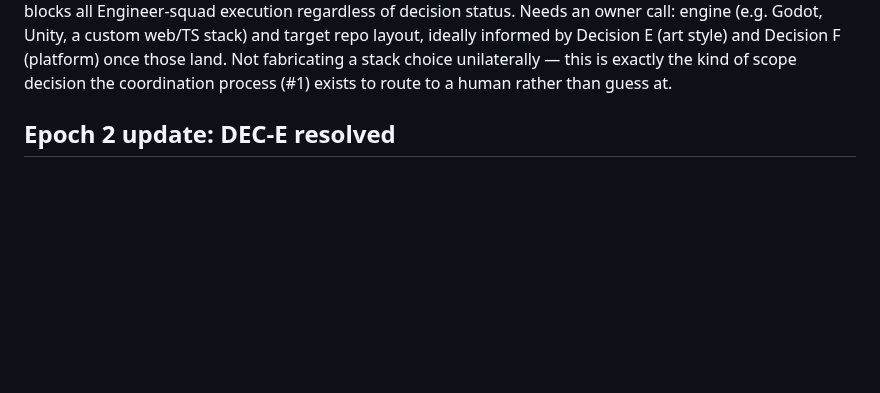
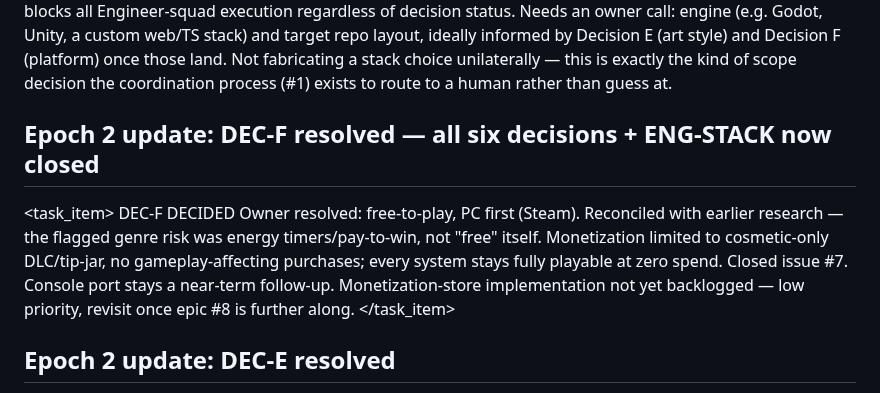
Before and after one commit to GRITui/story-of-country-side, a Markdown page: backlog-inbox.md, the part around the change. Drawn GitHub-style; blank space fills up the shorter version.

Commit message:
Resolve DEC-F: F2P PC-first, no gameplay-affecting monetization — all blockers now decided

```diff
--- a/backlog-inbox.md
+++ b/backlog-inbox.md
@@ -94,6 +94,27 @@ same `<id>`.
     human rather than guess at.
   </researcher_notes>
 </task_item>
+
+## Epoch 2 update: DEC-F resolved — all six decisions + ENG-STACK now closed
+
+<task_item>
+  <id>DEC-F</id>
+  <status>DECIDED</status>
+  <description>
+    Owner resolved: free-to-play, PC first (Steam). Reconciled with earlier
+    research — the flagged genre risk was energy timers/pay-to-win, not
+    "free" itself. Monetization limited to cosmetic-only DLC/tip-jar, no
+    gameplay-affecting purchases; every system stays fully playable at zero
+    spend. Closed issue #7. Console port stays a near-term follow-up.
+    Monetization-store implementation not yet backlogged — low priority,
+    revisit once epic #8 is further along.
+  </description>
+</task_item>
+
+<!-- All of ENG-STACK, DEC-A, DEC-B, DEC-C, DEC-D, DEC-E, DEC-F are now DECIDED.
+     Only remaining blockers on the Engineer-Squad queue are sequencing
+     dependencies (ENG-13+ depend on ENG-12 landing) and the new ENG-31
+     (quest system) gating ENG-23/24. Next epoch: Engineer-Squad pulls ENG-12. -->
 
 ## Epoch 2 update: DEC-E resolved
 
```
